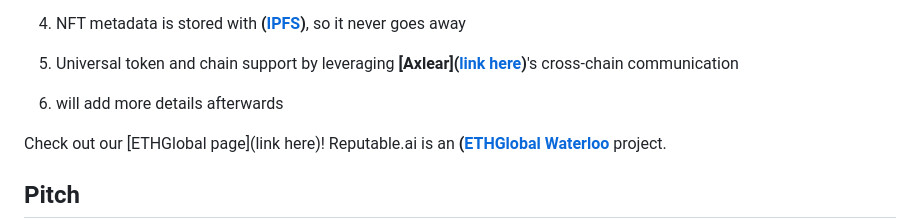
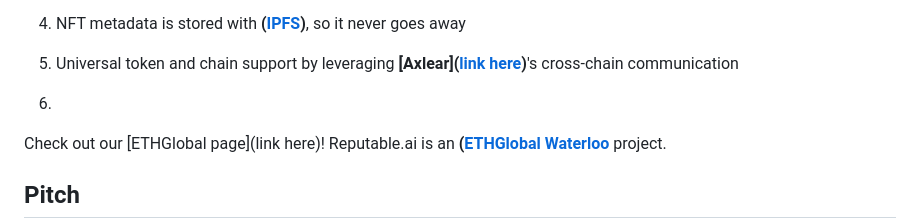
Before and after one commit to WilliamUW/ETHNYC, a Markdown page: README.md, the part around the change. Rendered like a GitHub page.

```diff
--- a/README.md
+++ b/README.md
@@ -41,7 +41,7 @@ Technologies Used: The Graph, Worldcoin, Airstack, WalletConnect, UMA, 1inch Net
 
 4. Universal token and chain support by leveraging **[Axlear]([link here](https://github.com/WilliamUW/ETHNYC/blob/main/sponsors/Axlear.md))**'s cross-chain communication
 
-5. will add more details afterwards
+5.
 
 Check out our [ETHGlobal page](link here)! Reputable.ai is an **([ETHGlobal Waterloo](https://ethglobal.com/events/waterloo2023](https://ethglobal.com/events/newyork2023))** project.
 
```
